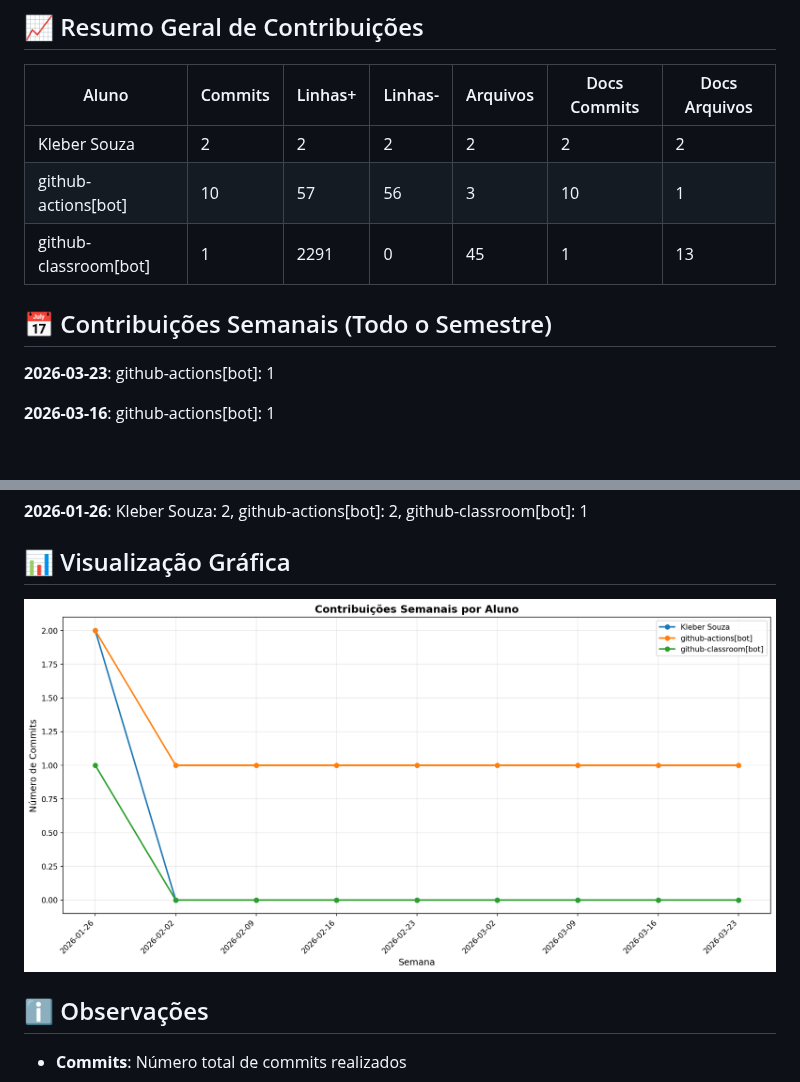
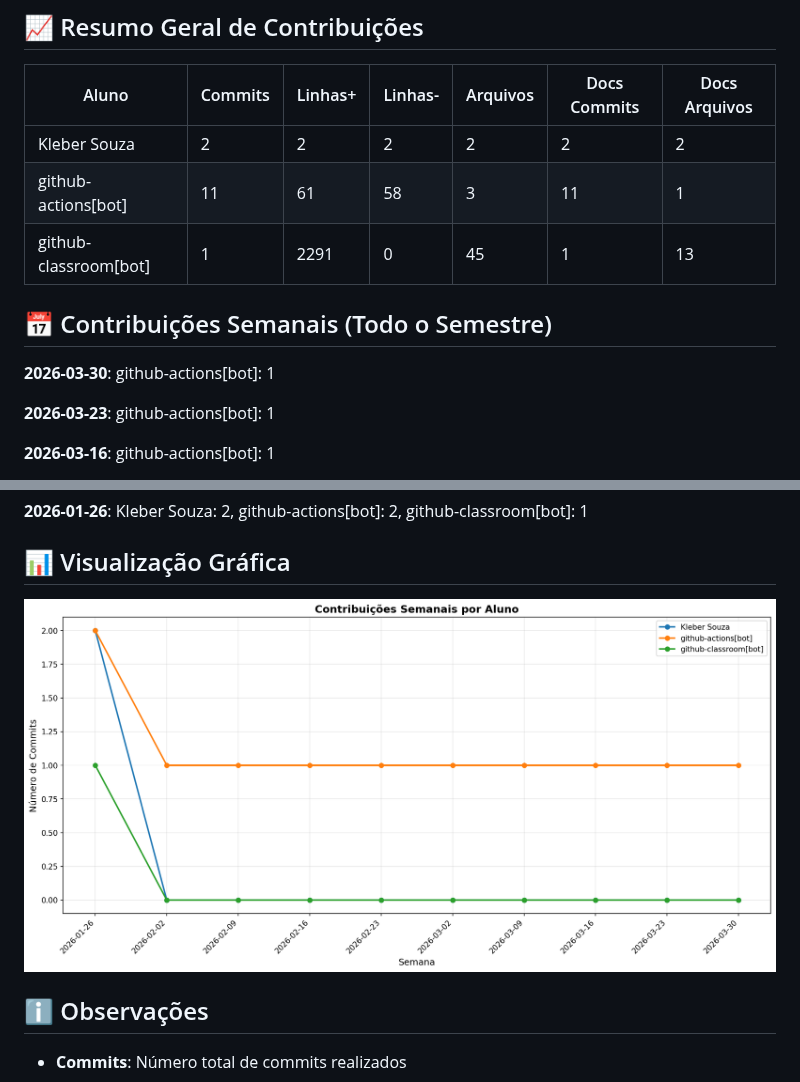
Before and after one commit to ProfKleberSouza/teste-3-teste-3, a Markdown page: docs/CONTRIBUTION_REPORT.md, 2 parts joined by grey strips. Rendered like a GitHub page; pictures changed too: docs/img/contribution-weekly.png; blank space fills up the shorter version.

Commit message:
📊 Atualizar relatório de contribuições [skip ci]

```diff
--- a/docs/CONTRIBUTION_REPORT.md
+++ b/docs/CONTRIBUTION_REPORT.md
@@ -9,11 +9,13 @@
 | Aluno                 |   Commits |   Linhas+ |   Linhas- |   Arquivos |   Docs Commits |   Docs Arquivos |
 |-----------------------|-----------|-----------|-----------|------------|----------------|-----------------|
 | Kleber Souza          |         2 |         2 |         2 |          2 |              2 |               2 |
-| github-actions[bot]   |        10 |        57 |        56 |          3 |             10 |               1 |
+| github-actions[bot]   |        11 |        61 |        58 |          3 |             11 |               1 |
 | github-classroom[bot] |         1 |      2291 |         0 |         45 |              1 |              13 |
 
 
 ## 📅 Contribuições Semanais (Todo o Semestre)
+
+**2026-03-30**: github-actions[bot]: 1
 
 **2026-03-23**: github-actions[bot]: 1
 
```
Also changed, not shown: other parts of docs/CONTRIBUTION_REPORT.md (+1 -1 lines), docs/img/contribution-total.png.
